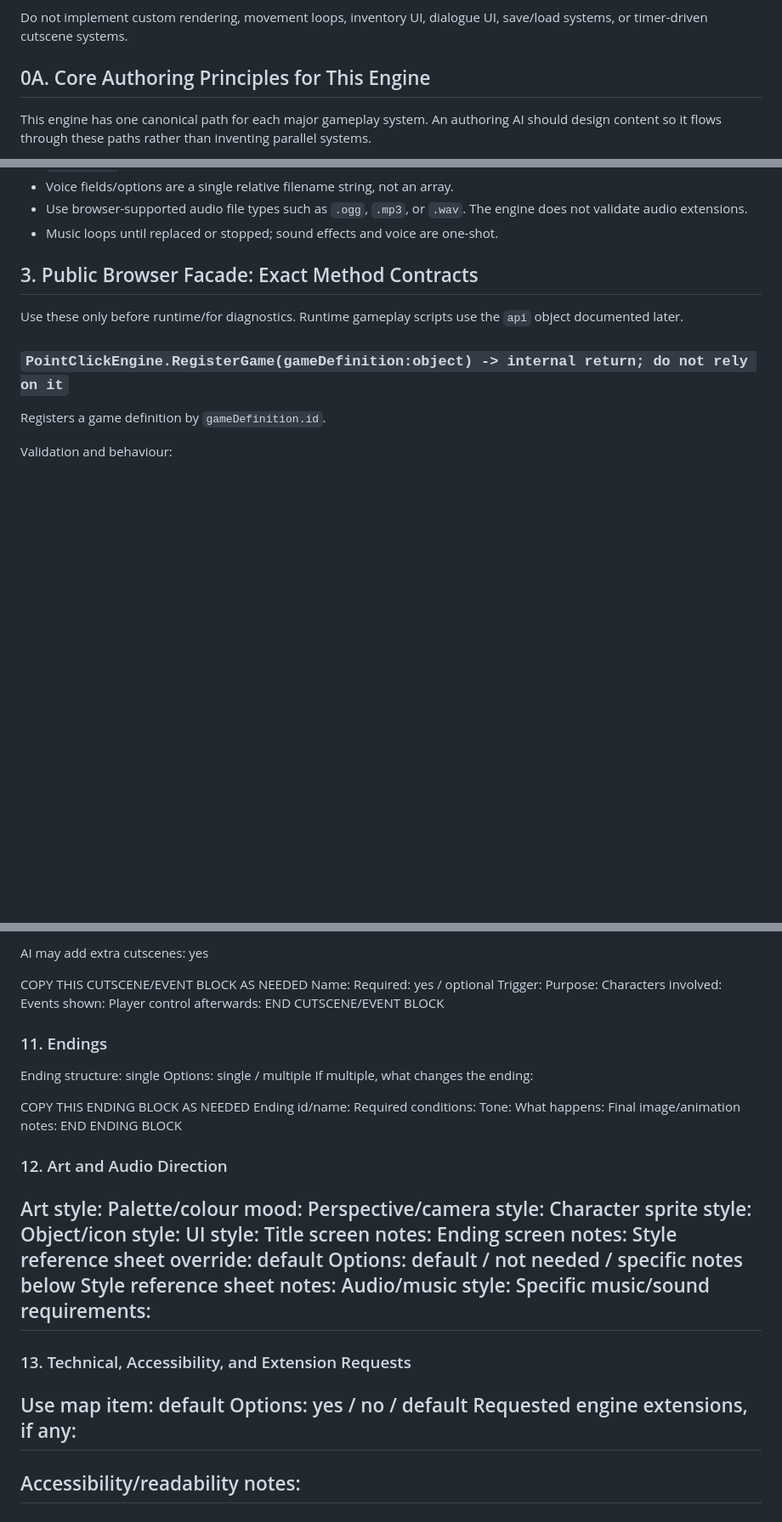
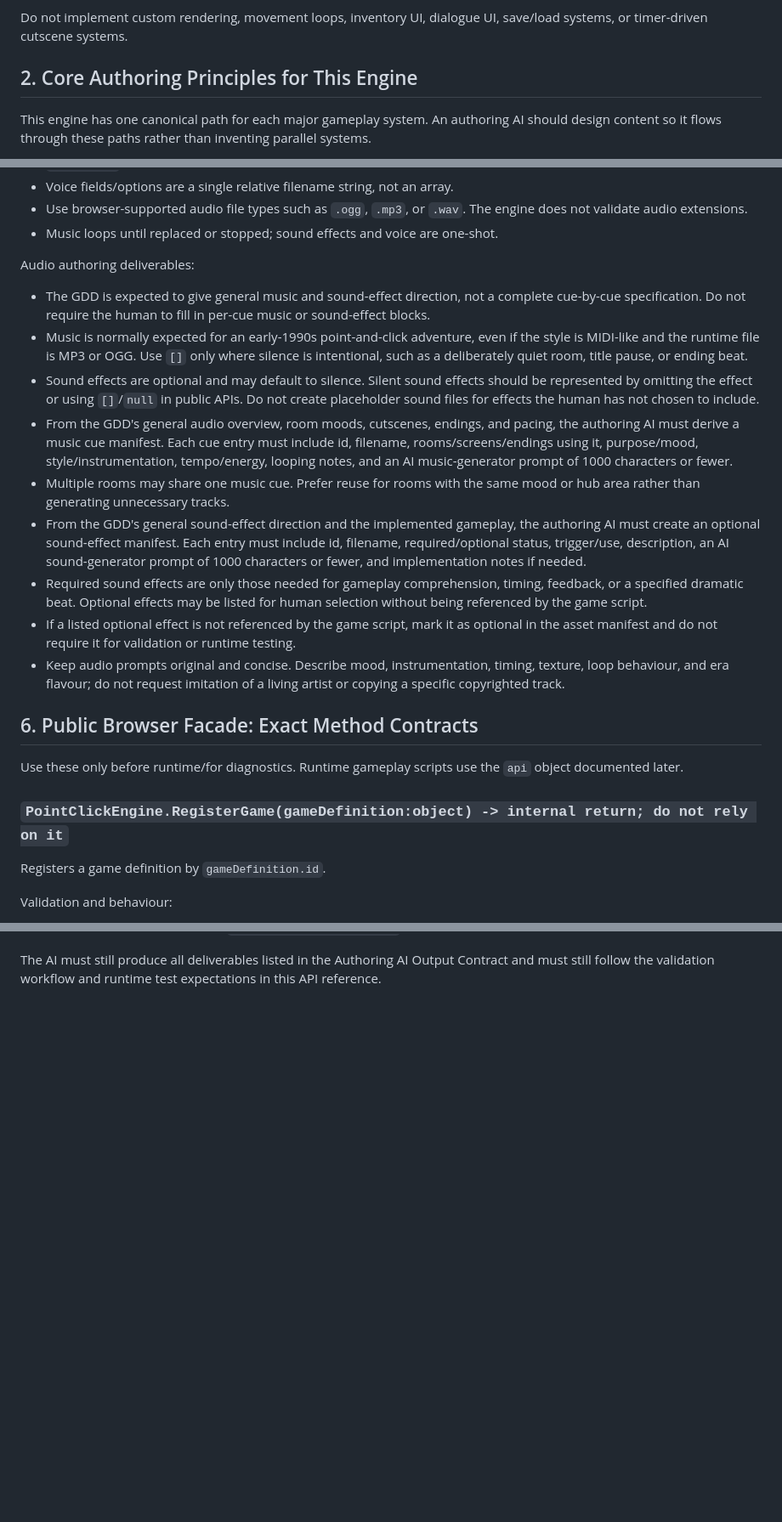
Before and after one commit to jamespetts/pointnclick, a Markdown page: API-ref.md, 3 parts joined by grey strips. Shown at 85% size. GitHub-like rendering; blank space fills up the shorter version.

Commit message:
CHANGE: Update the API reference and GDD template to be more consistent and give clearer information for sound effects and music.

```diff
--- a/API-ref.md
+++ b/API-ref.md
@@ -22,7 +22,7 @@ Author in this priority order:
 Do not implement custom rendering, movement loops, inventory UI, dialogue UI, save/load systems, or timer-driven cutscene systems.
 
 
-## 0A. Core Authoring Principles for This Engine
+## 2. Core Authoring Principles for This Engine
 
 This engine has one canonical path for each major gameplay system. An authoring AI should design content so it flows through these paths rather than inventing parallel systems.
 
@@ -210,8 +210,19 @@ Audio:
 - Use browser-supported audio file types such as `.ogg`, `.mp3`, or `.wav`. The engine does not validate audio extensions.
 - Music loops until replaced or stopped; sound effects and voice are one-shot.
 
-
-## 3. Public Browser Facade: Exact Method Contracts
+Audio authoring deliverables:
+- The GDD is expected to give general music and sound-effect direction, not a complete cue-by-cue specification. Do not require the human to fill in per-cue music or sound-effect blocks.
+- Music is normally expected for an early-1990s point-and-click adventure, even if the style is MIDI-like and the runtime file is MP3 or OGG. Use `[]` only where silence is intentional, such as a deliberately quiet room, title pause, or ending beat.
+- Sound effects are optional and may default to silence. Silent sound effects should be represented by omitting the effect or using `[]`/`null` in public APIs. Do not create placeholder sound files for effects the human has not chosen to include.
+- From the GDD's general audio overview, room moods, cutscenes, endings, and pacing, the authoring AI must derive a music cue manifest. Each cue entry must include id, filename, rooms/screens/endings using it, purpose/mood, style/instrumentation, tempo/energy, looping notes, and an AI music-generator prompt of 1000 characters or fewer.
+- Multiple rooms may share one music cue. Prefer reuse for rooms with the same mood or hub area rather than generating unnecessary tracks.
+- From the GDD's general sound-effect direction and the implemented gameplay, the authoring AI must create an optional sound-effect manifest. Each entry must include id, filename, required/optional status, trigger/use, description, an AI sound-generator prompt of 1000 characters or fewer, and implementation notes if needed.
+- Required sound effects are only those needed for gameplay comprehension, timing, feedback, or a specified dramatic beat. Optional effects may be listed for human selection without being referenced by the game script.
+- If a listed optional effect is not referenced by the game script, mark it as optional in the asset manifest and do not require it for validation or runtime testing.
+- Keep audio prompts original and concise. Describe mood, instrumentation, timing, texture, loop behaviour, and era flavour; do not request imitation of a living artist or copying a specific copyrighted track.
+
+
+## 6. Public Browser Facade: Exact Method Contracts
 
 Use these only before runtime/for diagnostics. Runtime gameplay scripts use the `api` object documented later.
 
@@ -1563,51 +1413 @@ Conversation topics to avoid:
-AI may add extra cutscenes: yes
-
-COPY THIS CUTSCENE/EVENT BLOCK AS NEEDED
-Name:
-Required: yes / optional
-Trigger:
-Purpose:
-Characters involved:
-Events shown:
-Player control afterwards:
-END CUTSCENE/EVENT BLOCK
-
-### 11. Endings
-
-Ending structure: single
-Options: single / multiple
-If multiple, what changes the ending:
-
-COPY THIS ENDING BLOCK AS NEEDED
-Ending id/name:
-Required conditions:
-Tone:
-What happens:
-Final image/animation notes:
-END ENDING BLOCK
-
-### 12. Art and Audio Direction
-
-Art style:
-Palette/colour mood:
-Perspective/camera style:
-Character sprite style:
-Object/icon style:
-UI style:
-Title screen notes:
-Ending screen notes:
-Style reference sheet override: default
-Options: default / not needed / specific notes below
-Style reference sheet notes:
-Audio/music style:
-Specific music/sound requirements:
--
-
-### 13. Technical, Accessibility, and Extension Requests
-
-Use map item: default
-Options: yes / no / default
-Requested engine extensions, if any:
--
-Accessibility/readability notes:
--
+The AI must still produce all deliverables listed in the Authoring AI Output Contract and must still follow the validation workflow and runtime test expectations in this API reference.
```
Also changed, not shown: other parts of API-ref.md (+32 -193 lines), GDD-template.md (+13 -2 lines).
